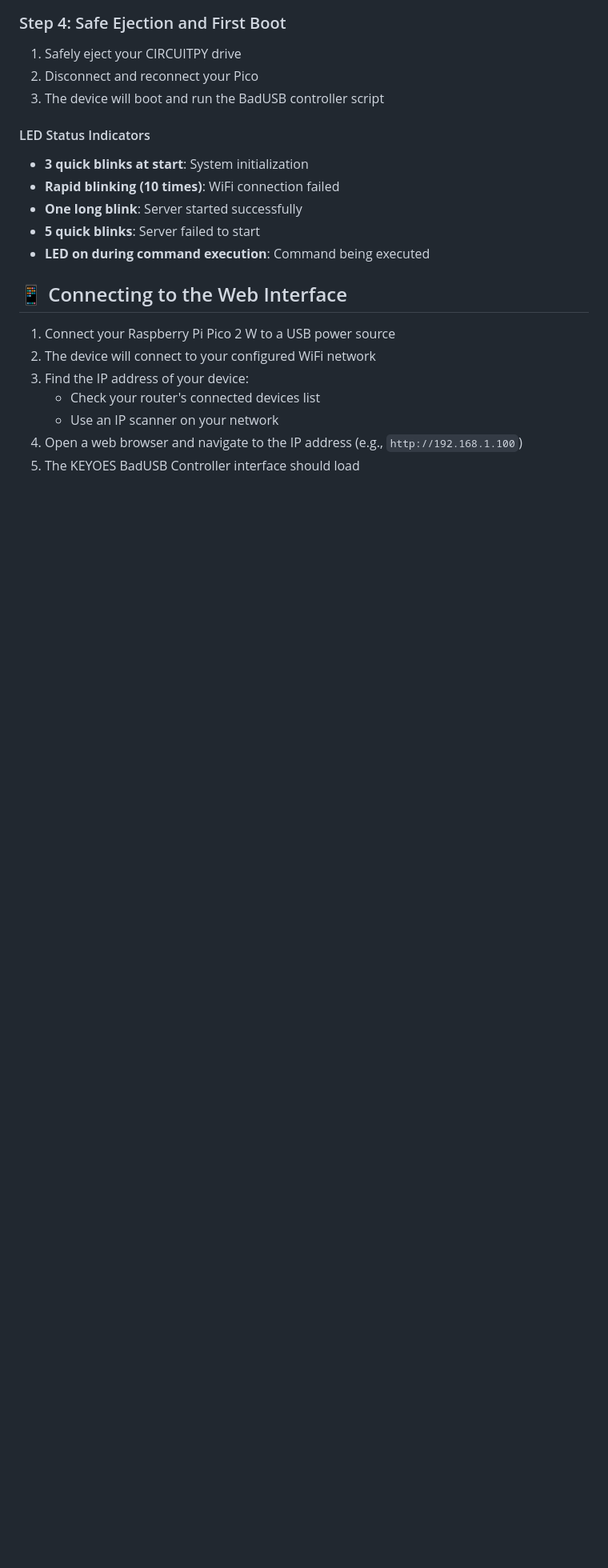
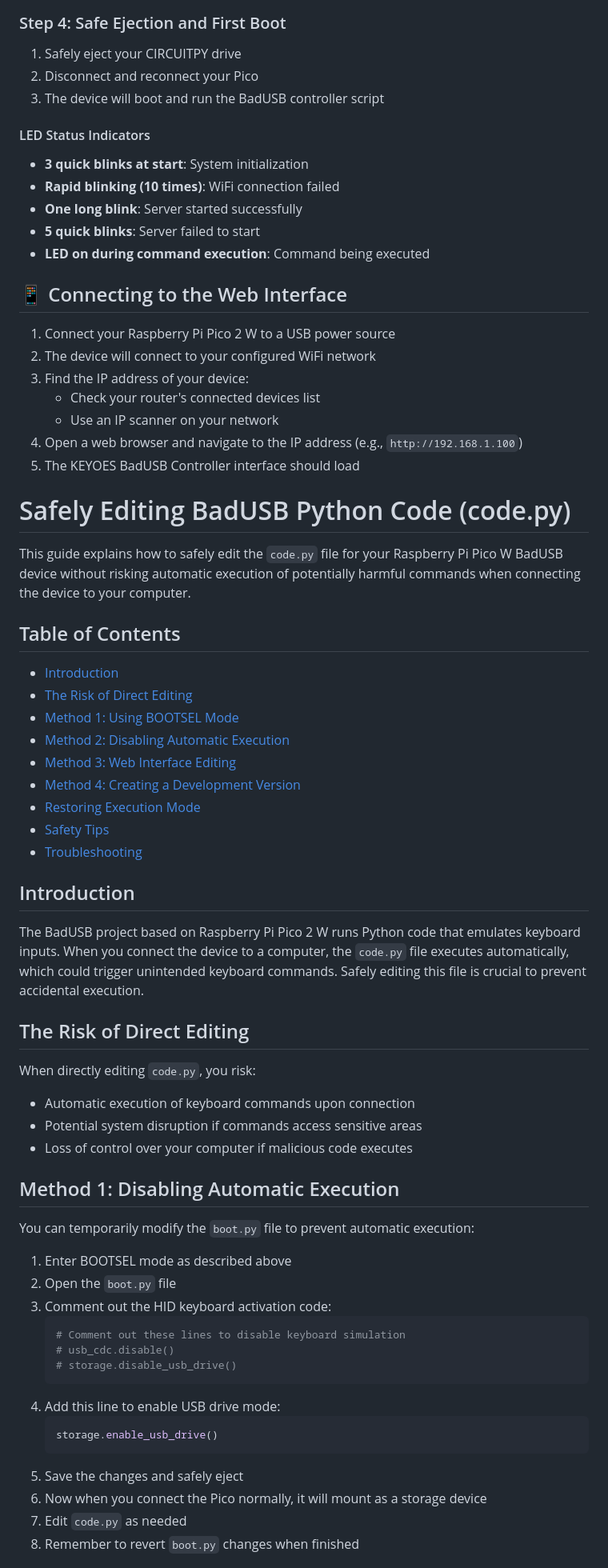
Before and after one commit to Keyoes/Raspberry-pi-pico-2-W-bad-usb-wireless, a Markdown page: README.md, the part around one of its changes. Shown at 80% size. Rendered like a GitHub page; blank space fills up the shorter version.

````diff
--- a/README.md
+++ b/README.md
@@ -134,3 +134,53 @@ led.value = False
    - Use an IP scanner on your network
 4. Open a web browser and navigate to the IP address (e.g., `http://192.168.1.100`)
 5. The KEYOES BadUSB Controller interface should load
+
+# Safely Editing BadUSB Python Code (code.py)
+
+This guide explains how to safely edit the `code.py` file for your Raspberry Pi Pico W BadUSB device without risking automatic execution of potentially harmful commands when connecting the device to your computer.
+
+## Table of Contents
+- [Introduction](#introduction)
+- [The Risk of Direct Editing](#the-risk-of-direct-editing)
+- [Method 1: Using BOOTSEL Mode](#method-1-using-bootsel-mode)
+- [Method 2: Disabling Automatic Execution](#method-2-disabling-automatic-execution)
+- [Method 3: Web Interface Editing](#method-3-web-interface-editing)
+- [Method 4: Creating a Development Version](#method-4-creating-a-development-version)
+- [Restoring Execution Mode](#restoring-execution-mode)
+- [Safety Tips](#safety-tips)
+- [Troubleshooting](#troubleshooting)
+
+## Introduction
+
+The BadUSB project based on Raspberry Pi Pico 2 W runs Python code that emulates keyboard inputs. When you connect the device to a computer, the `code.py` file executes automatically, which could trigger unintended keyboard commands. Safely editing this file is crucial to prevent accidental execution.
+
+## The Risk of Direct Editing
+
+When directly editing `code.py`, you risk:
+- Automatic execution of keyboard commands upon connection
+- Potential system disruption if commands access sensitive areas
+- Loss of control over your computer if malicious code executes
+
+
+## Method 1: Disabling Automatic Execution
+
+You can temporarily modify the `boot.py` file to prevent automatic execution:
+
+1. Enter BOOTSEL mode as described above
+2. Open the `boot.py` file
+3. Comment out the HID keyboard activation code:
+   ```python
+   # Comment out these lines to disable keyboard simulation
+   # usb_cdc.disable()
+   # storage.disable_usb_drive()
+   ```
+4. Add this line to enable USB drive mode:
+   ```python
+   storage.enable_usb_drive()
+   ```
+5. Save the changes and safely eject
+6. Now when you connect the Pico normally, it will mount as a storage device
+7. Edit `code.py` as needed
+8. Remember to revert `boot.py` changes when finished
+
+
````
Also changed, not shown: other parts of README.md (+29 -2 lines).
